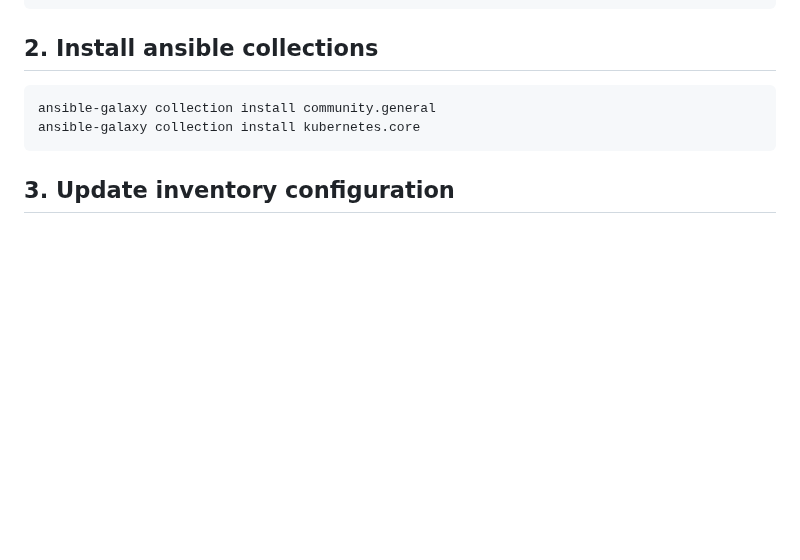
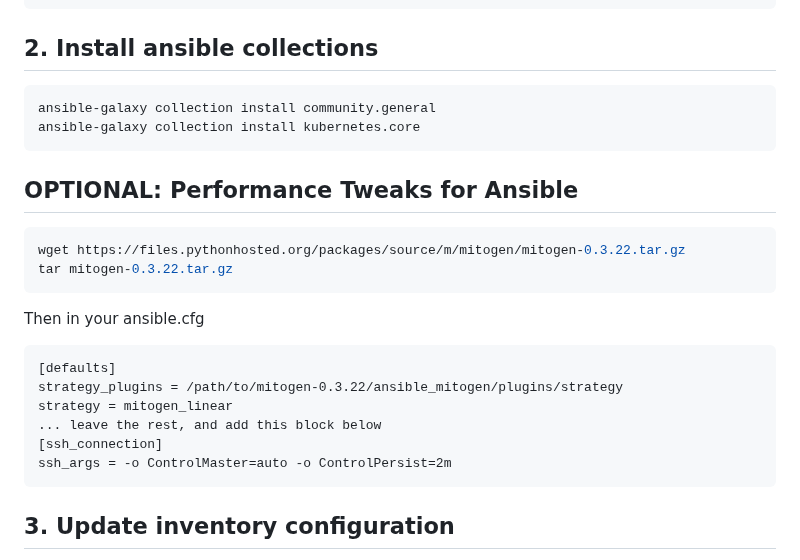
Before and after one commit to wuxin4692/chutes-miner-china, a Markdown page: ansible/README.md, the part around the change. Drawn GitHub-style; blank space fills up the shorter version.

Commit message:
add in ansible perf tweaks

````diff
--- a/ansible/README.md
+++ b/ansible/README.md
@@ -63,6 +63,24 @@ sudo dnf install ansible -y
 ```bash
 ansible-galaxy collection install community.general
 ansible-galaxy collection install kubernetes.core
+```
+
+## OPTIONAL: Performance Tweaks for Ansible
+
+```bash
+wget https://files.pythonhosted.org/packages/source/m/mitogen/mitogen-0.3.22.tar.gz
+tar mitogen-0.3.22.tar.gz
+```
+
+Then in your ansible.cfg
+
+```
+[defaults]
+strategy_plugins = /path/to/mitogen-0.3.22/ansible_mitogen/plugins/strategy
+strategy = mitogen_linear
+... leave the rest, and add this block below
+[ssh_connection]
+ssh_args = -o ControlMaster=auto -o ControlPersist=2m
 ```
 
 ## 3. Update inventory configuration
````
